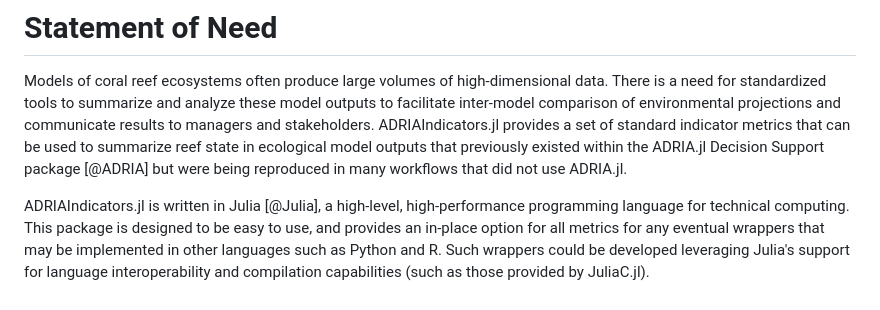
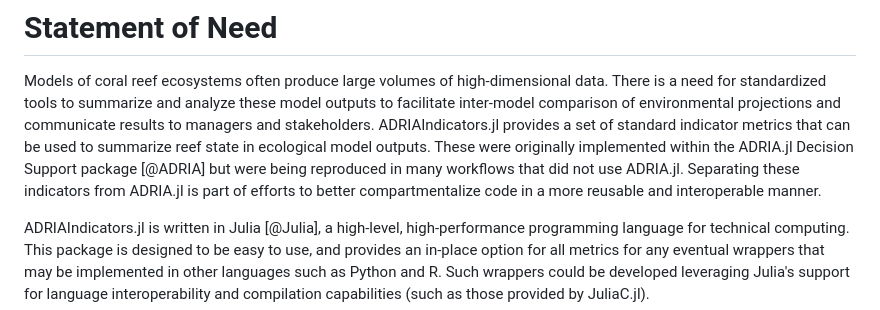
Before and after one commit to open-AIMS/ADRIAIndicators.jl, a Markdown page: paper/paper.md, the part around the change. GitHub-like rendering.

Commit message:
Add context for separating indicators away from ADRIA.jl

```diff
--- a/paper/paper.md
+++ b/paper/paper.md
@@ -84,9 +84,10 @@ Models of coral reef ecosystems often produce large volumes of high-dimensional
 is a need for standardized tools to summarize and analyze these model outputs to facilitate
 inter-model comparison of environmental projections and communicate results to managers and
 stakeholders. ADRIAIndicators.jl provides a set of standard indicator metrics that can be
-used to summarize reef state in ecological model outputs that previously existed within
-the ADRIA.jl Decision Support package [@ADRIA] but were being reproduced in many workflows
-that did not use ADRIA.jl.
+used to summarize reef state in ecological model outputs. These were originally implemented
+within the ADRIA.jl Decision Support package [@ADRIA] but were being reproduced in many
+workflows that did not use ADRIA.jl. Separating these indicators from ADRIA.jl is part of
+efforts to better compartmentalize code in a more reusable and interoperable manner.
 
 ADRIAIndicators.jl is written in Julia [@Julia], a high-level, high-performance programming
 language for technical computing. This package is designed to be easy to use, and provides
```
